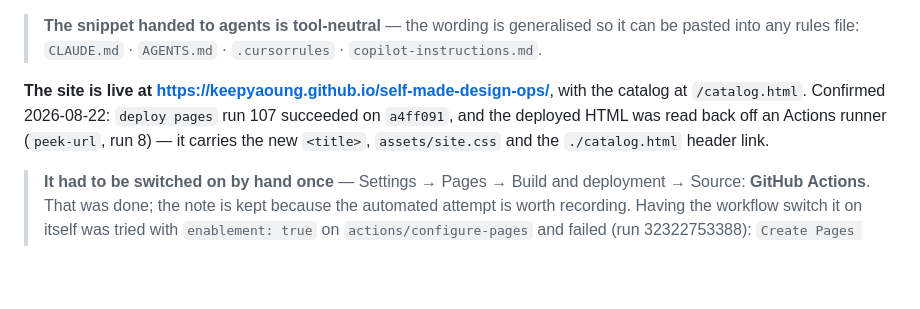
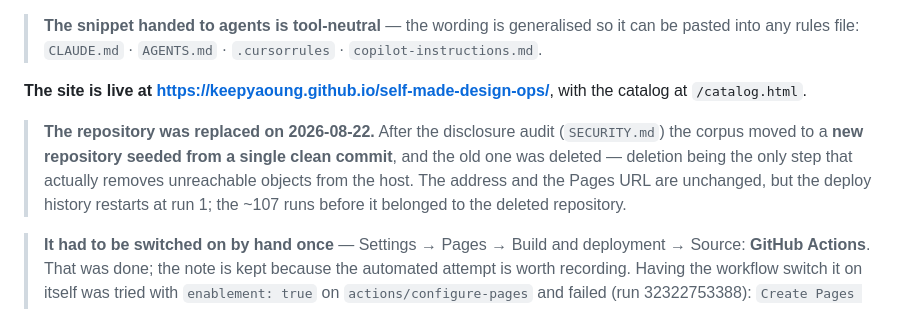
Before and after one commit to Self-made-Orange/self-made-design-ops, a Markdown page: site/README.md, the part around the change. Drawn GitHub-style; blank space fills up the shorter version.

```diff
--- a/site/README.md
+++ b/site/README.md
@@ -41,9 +41,13 @@ paths are pushed to `main`, it regenerates the data and uploads `docs/` as-is.
 > `copilot-instructions.md`.
 
 **The site is live at <https://keepyaoung.github.io/self-made-design-ops/>**, with the catalog
-at `/catalog.html`. Confirmed 2026-08-22: `deploy pages` run 107 succeeded on `a4ff091`, and
-the deployed HTML was read back off an Actions runner (`peek-url`, run 8) — it carries the new
-`<title>`, `assets/site.css` and the `./catalog.html` header link.
+at `/catalog.html`.
+
+> **The repository was replaced on 2026-08-22.** After the disclosure audit (`SECURITY.md`)
+> the corpus moved to a **new repository seeded from a single clean commit**, and the old one
+> was deleted — deletion being the only step that actually removes unreachable objects from
+> the host. The address and the Pages URL are unchanged, but the deploy history restarts at
+> run 1; the ~107 runs before it belonged to the deleted repository.
 
 > **It had to be switched on by hand once** — Settings → Pages → Build and deployment →
 > Source: **GitHub Actions**. That was done; the note is kept because the automated attempt is
```
Also changed, not shown: SECURITY.md (+10 -3 lines), site/README.ko.md (+6 -3 lines).
